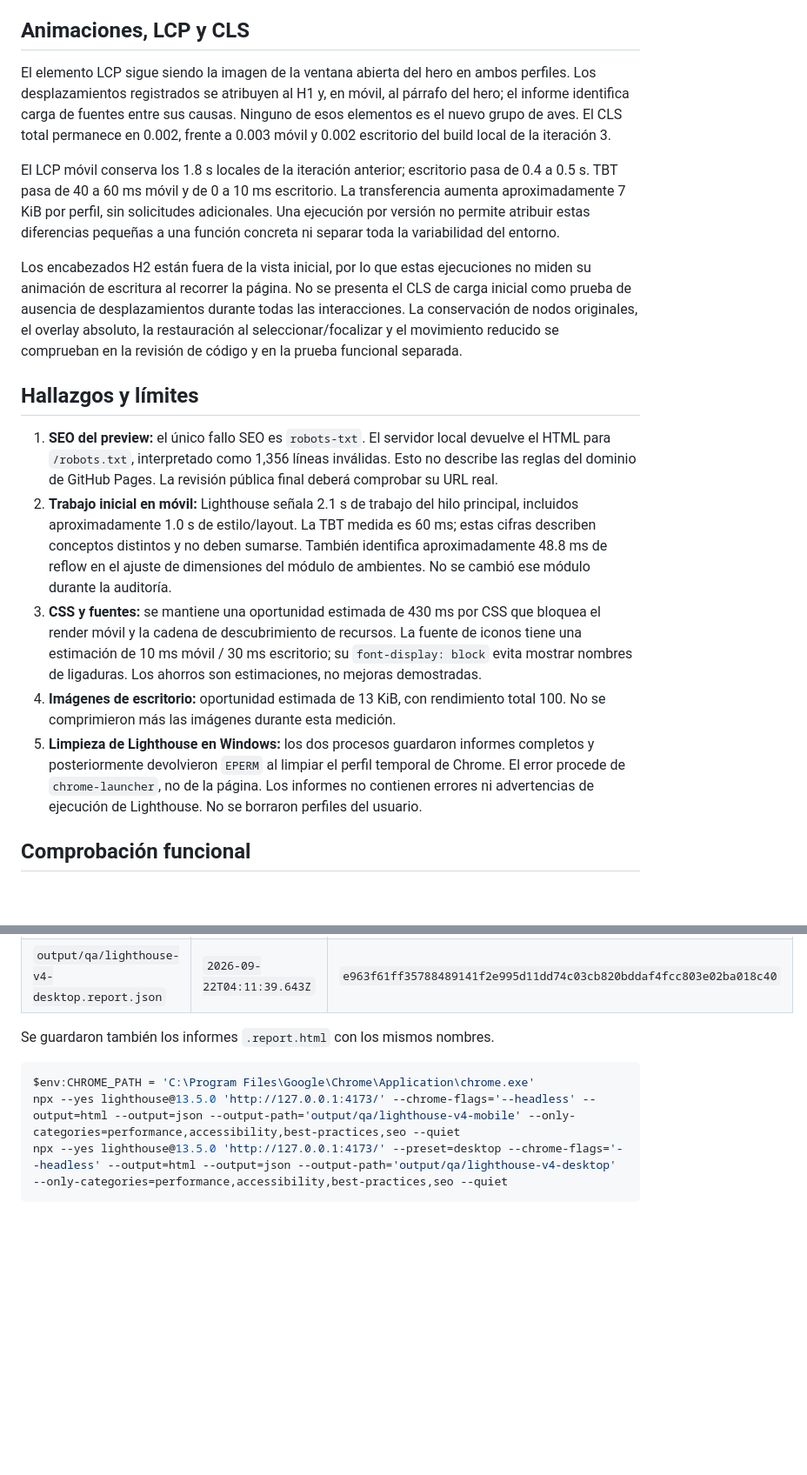
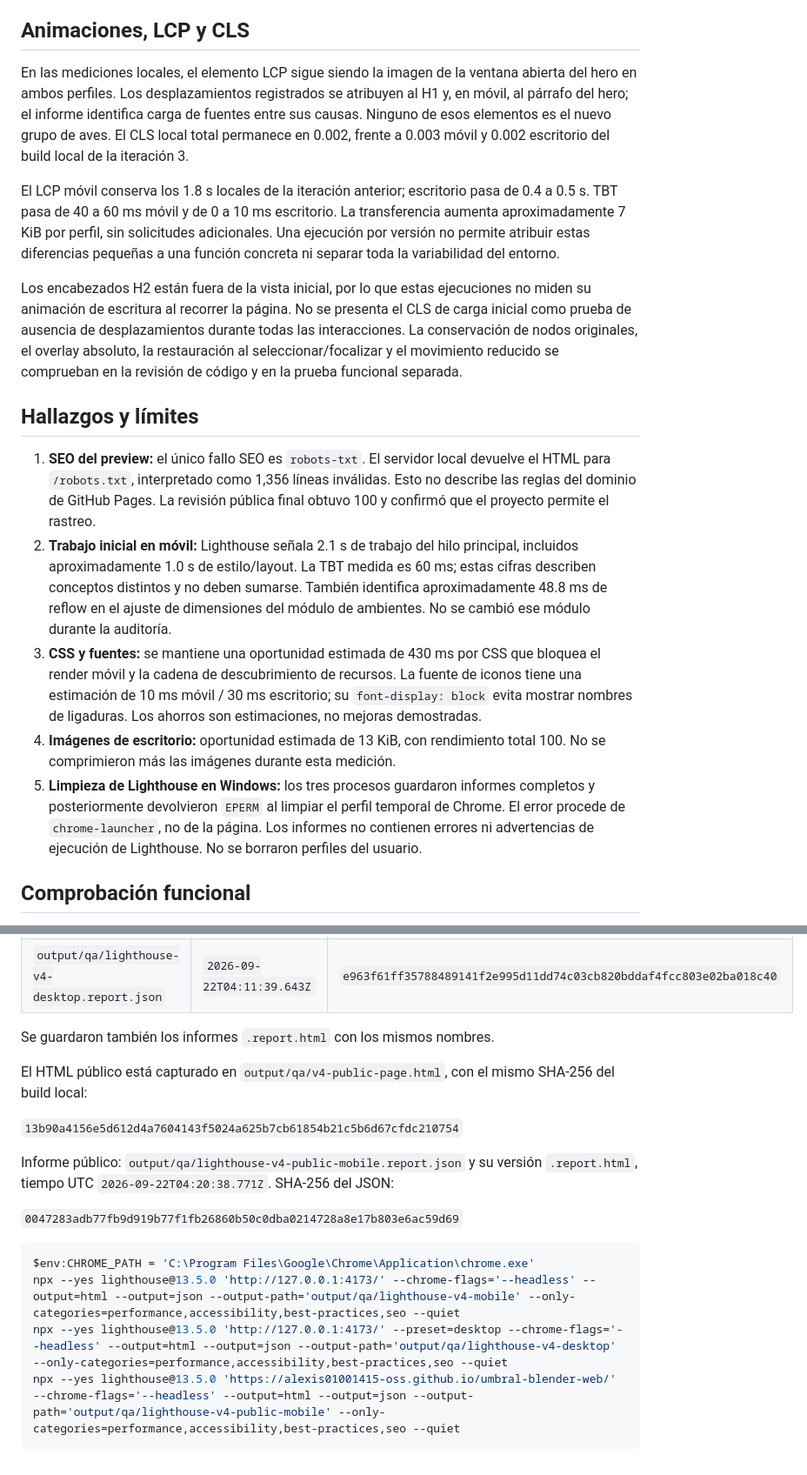
Before and after one commit to alexis01001415-oss/umbral-blender-web, a Markdown page: docs/qa-iteration-4.md, 2 parts joined by grey strips. Shown at 87% size. GitHub-like rendering; blank space fills up the shorter version.

````diff
--- a/docs/qa-iteration-4.md
+++ b/docs/qa-iteration-4.md
@@ -31,7 +53,7 @@ Ambos JSON contienen `runWarnings: []`, ningún `runtimeError` y ningún control
 
 ## Animaciones, LCP y CLS
 
-El elemento LCP sigue siendo la imagen de la ventana abierta del hero en ambos perfiles. Los desplazamientos registrados se atribuyen al H1 y, en móvil, al párrafo del hero; el informe identifica carga de fuentes entre sus causas. Ninguno de esos elementos es el nuevo grupo de aves. El CLS total permanece en 0.002, frente a 0.003 móvil y 0.002 escritorio del build local de la iteración 3.
+En las mediciones locales, el elemento LCP sigue siendo la imagen de la ventana abierta del hero en ambos perfiles. Los desplazamientos registrados se atribuyen al H1 y, en móvil, al párrafo del hero; el informe identifica carga de fuentes entre sus causas. Ninguno de esos elementos es el nuevo grupo de aves. El CLS local total permanece en 0.002, frente a 0.003 móvil y 0.002 escritorio del build local de la iteración 3.
 
 El LCP móvil conserva los 1.8 s locales de la iteración anterior; escritorio pasa de 0.4 a 0.5 s. TBT pasa de 40 a 60 ms móvil y de 0 a 10 ms escritorio. La transferencia aumenta aproximadamente 7 KiB por perfil, sin solicitudes adicionales. Una ejecución por versión no permite atribuir estas diferencias pequeñas a una función concreta ni separar toda la variabilidad del entorno.
 
@@ -39,11 +61,11 @@ Los encabezados H2 están fuera de la vista inicial, por lo que estas ejecucione
 
 ## Hallazgos y límites
 
-1. **SEO del preview:** el único fallo SEO es `robots-txt`. El servidor local devuelve el HTML para `/robots.txt`, interpretado como 1,356 líneas inválidas. Esto no describe las reglas del dominio de GitHub Pages. La revisión pública final deberá comprobar su URL real.
+1. **SEO del preview:** el único fallo SEO es `robots-txt`. El servidor local devuelve el HTML para `/robots.txt`, interpretado como 1,356 líneas inválidas. Esto no describe las reglas del dominio de GitHub Pages. La revisión pública final obtuvo 100 y confirmó que el proyecto permite el rastreo.
 2. **Trabajo inicial en móvil:** Lighthouse señala 2.1 s de trabajo del hilo principal, incluidos aproximadamente 1.0 s de estilo/layout. La TBT medida es 60 ms; estas cifras describen conceptos distintos y no deben sumarse. También identifica aproximadamente 48.8 ms de reflow en el ajuste de dimensiones del módulo de ambientes. No se cambió ese módulo durante la auditoría.
 3. **CSS y fuentes:** se mantiene una oportunidad estimada de 430 ms por CSS que bloquea el render móvil y la cadena de descubrimiento de recursos. La fuente de iconos tiene una estimación de 10 ms móvil / 30 ms escritorio; su `font-display: block` evita mostrar nombres de ligaduras. Los ahorros son estimaciones, no mejoras demostradas.
 4. **Imágenes de escritorio:** oportunidad estimada de 13 KiB, con rendimiento total 100. No se comprimieron más las imágenes durante esta medición.
-5. **Limpieza de Lighthouse en Windows:** los dos procesos guardaron informes completos y posteriormente devolvieron `EPERM` al limpiar el perfil temporal de Chrome. El error procede de `chrome-launcher`, no de la página. Los informes no contienen errores ni advertencias de ejecución de Lighthouse. No se borraron perfiles del usuario.
+5. **Limpieza de Lighthouse en Windows:** los tres procesos guardaron informes completos y posteriormente devolvieron `EPERM` al limpiar el perfil temporal de Chrome. El error procede de `chrome-launcher`, no de la página. Los informes no contienen errores ni advertencias de ejecución de Lighthouse. No se borraron perfiles del usuario.
 
 ## Comprobación funcional
 
@@ -71,8 +95,17 @@ HTML local capturado en `output/qa/v4-local-page.html`; coincide con `dist/index
 
 Se guardaron también los informes `.report.html` con los mismos nombres.
 
+El HTML público está capturado en `output/qa/v4-public-page.html`, con el mismo SHA-256 del build local:
+
+`13b90a4156e5d612d4a7604143f5024a625b7cb61854b21c5b6d67cfdc210754`
+
+Informe público: `output/qa/lighthouse-v4-public-mobile.report.json` y su versión `.report.html`, tiempo UTC `2026-09-22T04:20:38.771Z`. SHA-256 del JSON:
+
+`0047283adb77fb9d919b77f1fb26860b50c0dba0214728a8e17b803e6ac59d69`
+
 ```powershell
 $env:CHROME_PATH = 'C:\Program Files\Google\Chrome\Application\chrome.exe'
 npx --yes lighthouse@13.5.0 'http://127.0.0.1:4173/' --chrome-flags='--headless' --output=html --output=json --output-path='output/qa/lighthouse-v4-mobile' --only-categories=performance,accessibility,best-practices,seo --quiet
 npx --yes lighthouse@13.5.0 'http://127.0.0.1:4173/' --preset=desktop --chrome-flags='--headless' --output=html --output=json --output-path='output/qa/lighthouse-v4-desktop' --only-categories=performance,accessibility,best-practices,seo --quiet
+npx --yes lighthouse@13.5.0 'https://alexis01001415-oss.github.io/umbral-blender-web/' --chrome-flags='--headless' --output=html --output=json --output-path='output/qa/lighthouse-v4-public-mobile' --only-categories=performance,accessibility,best-practices,seo --quiet
 ```
````
Also changed, not shown: other parts of docs/qa-iteration-4.md (+26 -2 lines).
